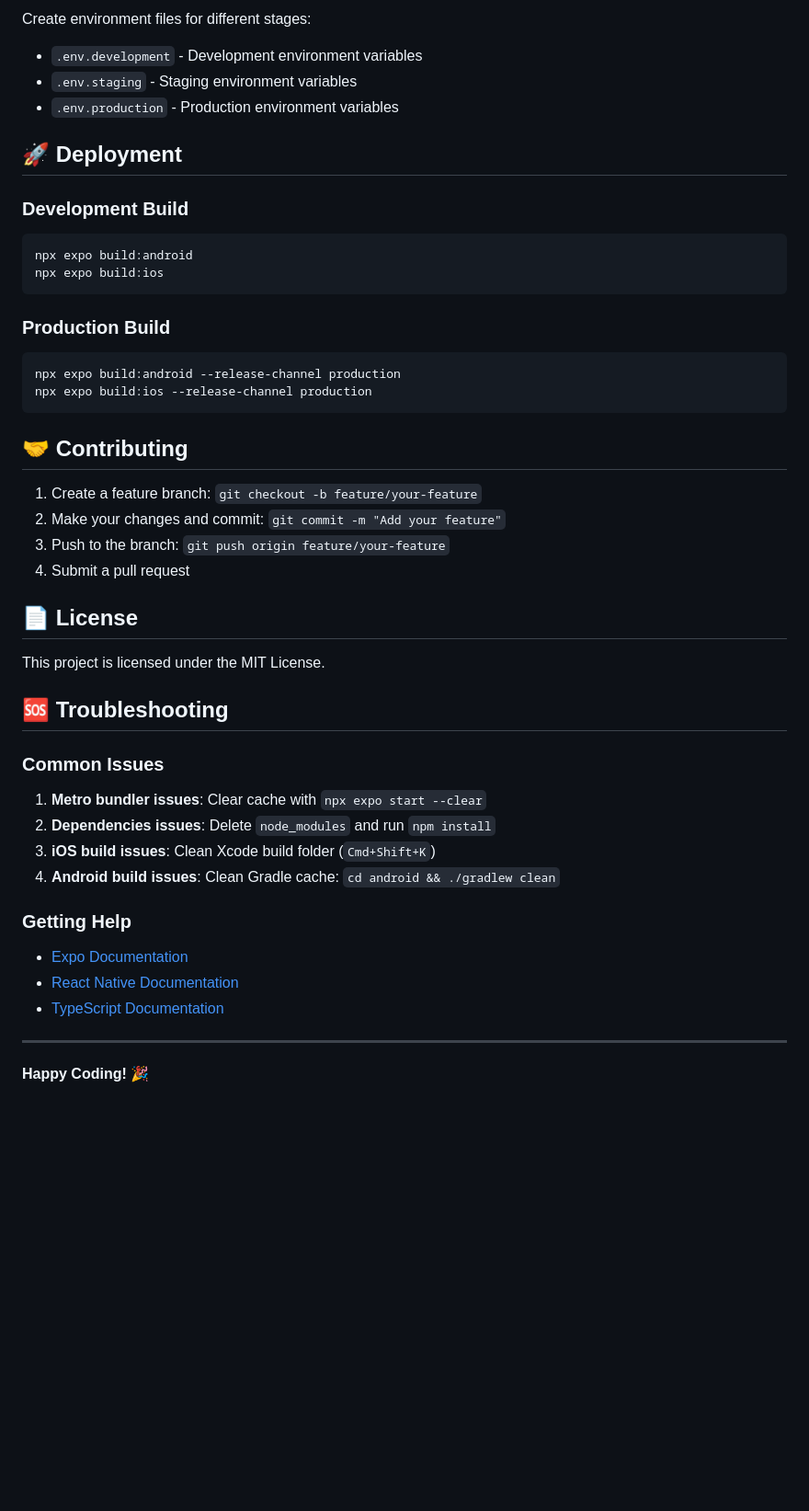
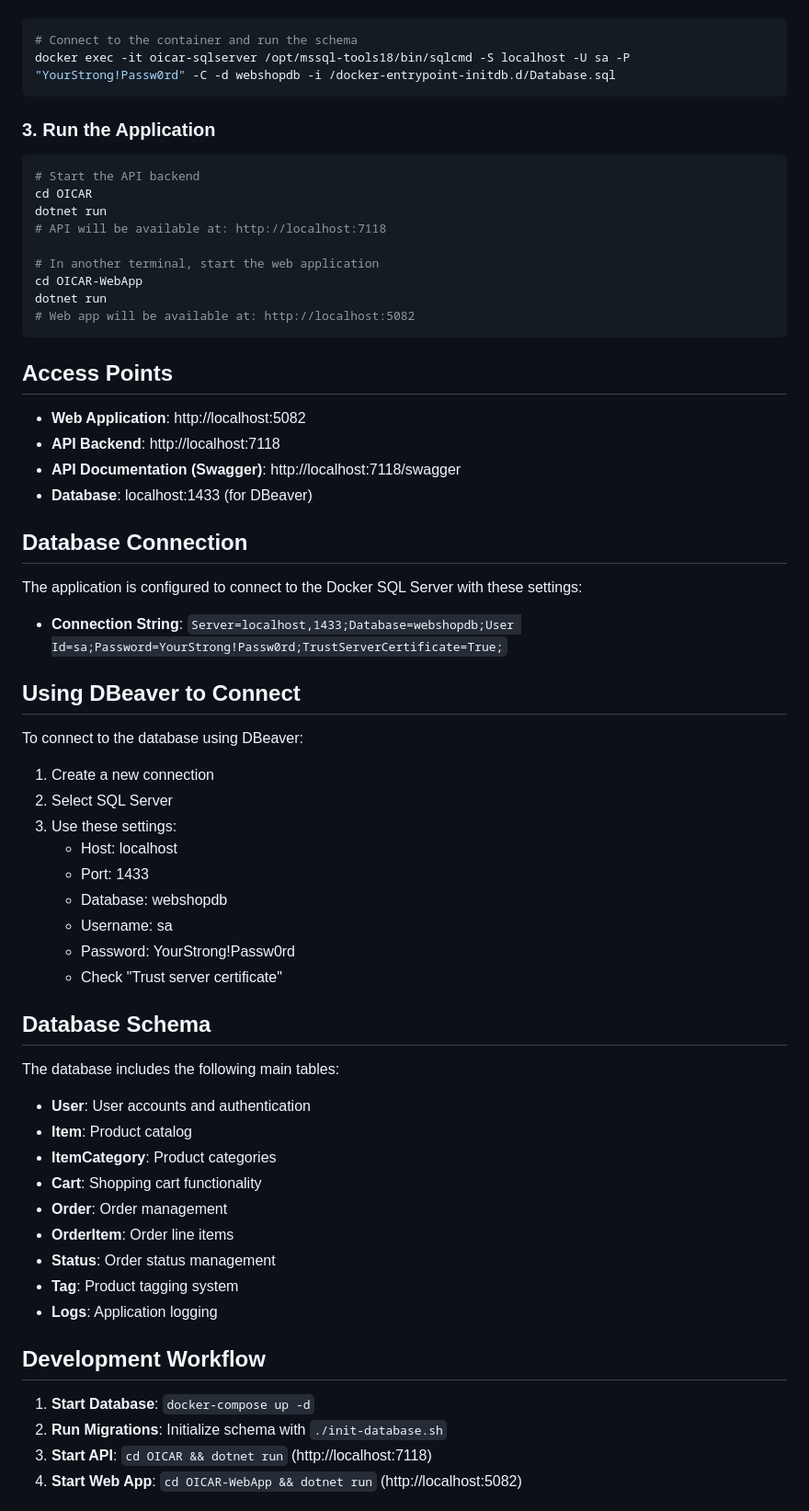
Before and after one commit to sokol-matija/OICAR-v2, a Markdown page: OICAR-MobileApp/README.md, the part around the change printed below. Shown: that part at 92% size. GitHub-like rendering; blank space fills up the shorter version.

Commit message:
chore: readme fix

````diff
--- a/OICAR-MobileApp/README.md
+++ b/OICAR-MobileApp/README.md
@@ -145,49 +50,68 @@ export default function MyComponent() {
 
-Create environment files for different stages:
-- `.env.development` - Development environment variables
-- `.env.staging` - Staging environment variables
-- `.env.production` - Production environment variables
-
-## 🚀 Deployment
-
-### Development Build
 ```bash
-npx expo build:android
-npx expo build:ios
+# Connect to the container and run the schema
+docker exec -it oicar-sqlserver /opt/mssql-tools18/bin/sqlcmd -S localhost -U sa -P "YourStrong!Passw0rd" -C -d webshopdb -i /docker-entrypoint-initdb.d/Database.sql
 ```
 
-### Production Build
+### 3. Run the Application
+
 ```bash
-npx expo build:android --release-channel production
-npx expo build:ios --release-channel production
+# Start the API backend
+cd OICAR
+dotnet run
+# API will be available at: http://localhost:7118
+
+# In another terminal, start the web application
+cd OICAR-WebApp
+dotnet run
+# Web app will be available at: http://localhost:5082
 ```
 
-## 🤝 Contributing
+## Access Points
 
-1. Create a feature branch: `git checkout -b feature/your-feature`
-2. Make your changes and commit: `git commit -m "Add your feature"`
-3. Push to the branch: `git push origin feature/your-feature`
-4. Submit a pull request
+- **Web Application**: http://localhost:5082
+- **API Backend**: http://localhost:7118
+- **API Documentation (Swagger)**: http://localhost:7118/swagger
+- **Database**: localhost:1433 (for DBeaver)
 
-## 📄 License
+## Database Connection
 
-This project is licensed under the MIT License.
+The application is configured to connect to the Docker SQL Server with these settings:
 
-## 🆘 Troubleshooting
+- **Connection String**: `Server=localhost,1433;Database=webshopdb;User Id=sa;Password=YourStrong!Passw0rd;TrustServerCertificate=True;`
 
-### Common Issues
+## Using DBeaver to Connect
 
-1. **Metro bundler issues**: Clear cache with `npx expo start --clear`
-2. **Dependencies issues**: Delete `node_modules` and run `npm install`
-3. **iOS build issues**: Clean Xcode build folder (`Cmd+Shift+K`)
-4. **Android build issues**: Clean Gradle cache: `cd android && ./gradlew clean`
+To connect to the database using DBeaver:
 
-### Getting Help
+1. Create a new connection
+2. Select SQL Server
+3. Use these settings:
+   - Host: localhost
+   - Port: 1433
+   - Database: webshopdb
+   - Username: sa
+   - Password: YourStrong!Passw0rd
+   - Check "Trust server certificate"
 
-- [Expo Documentation](https://docs.expo.dev/)
-- [React Native Documentation](https://reactnative.dev/docs/getting-started)
-- [TypeScript Documentation](https://www.typescriptlang.org/docs/)
+## Database Schema
 
----
+The database includes the following main tables:
 
-**Happy Coding! 🎉**
+- **User**: User accounts and authentication
+- **Item**: Product catalog
+- **ItemCategory**: Product categories
+- **Cart**: Shopping cart functionality
+- **Order**: Order management
+- **OrderItem**: Order line items
+- **Status**: Order status management
+- **Tag**: Product tagging system
+- **Logs**: Application logging
+
+## Development Workflow
+
+1. **Start Database**: `docker-compose up -d`
+2. **Run Migrations**: Initialize schema with `./init-database.sh`
+3. **Start API**: `cd OICAR && dotnet run` (http://localhost:7118)
+4. **Start Web App**: `cd OICAR-WebApp && dotnet run` (http://localhost:5082)
+
````
Also changed, not shown: other parts of OICAR-MobileApp/README.md (+79 -127 lines).
